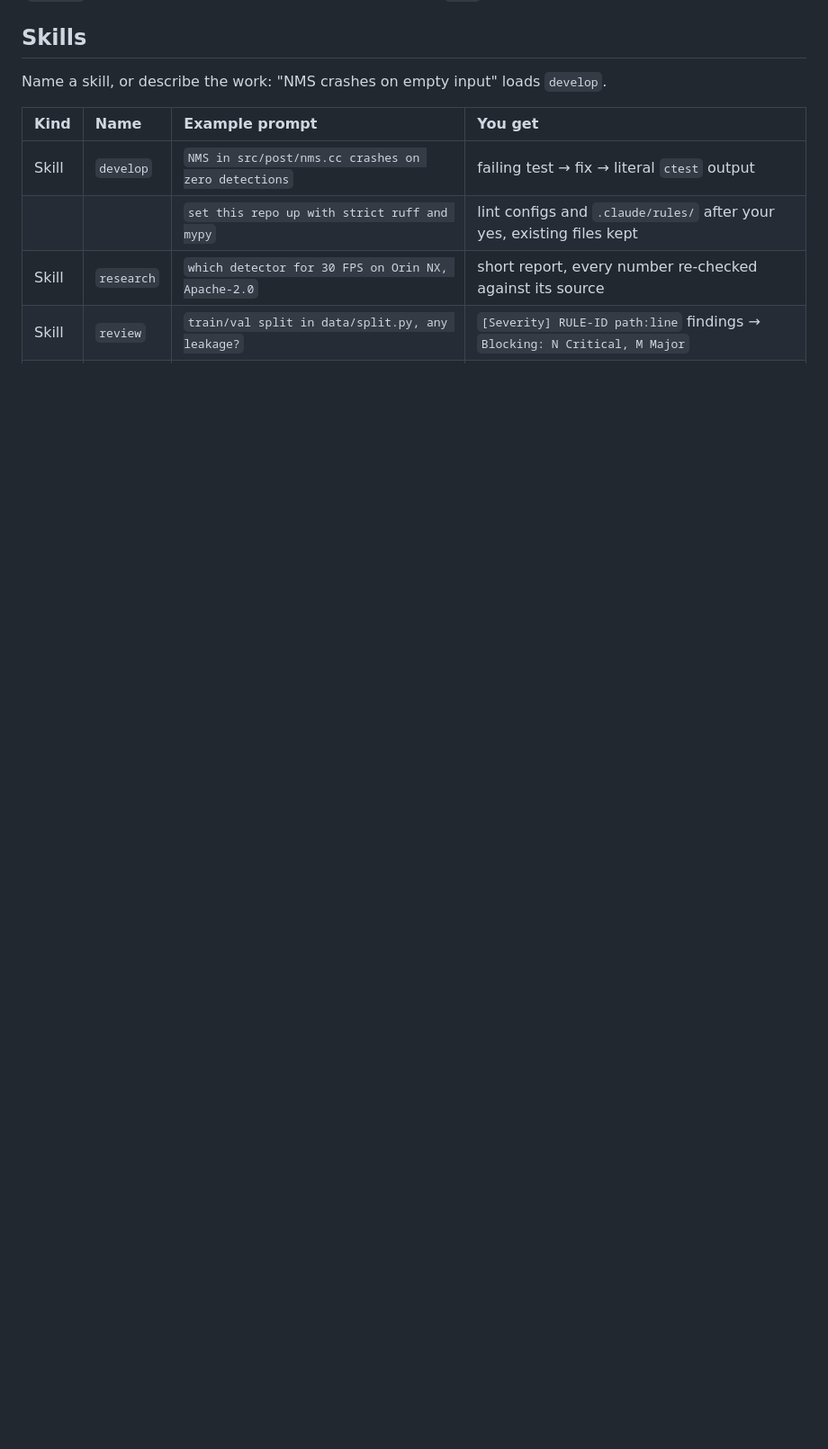
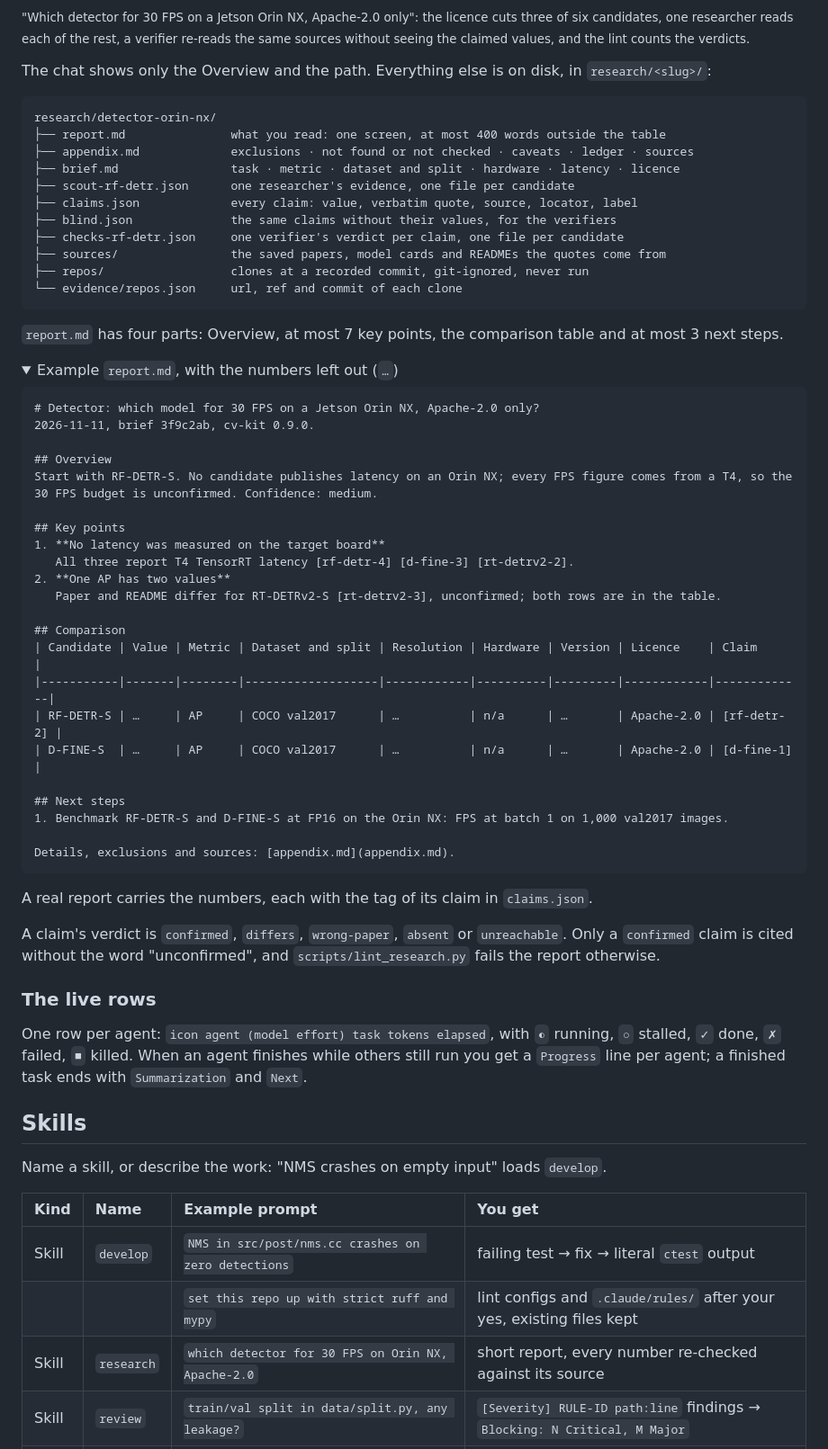
Before and after one commit to lthphuw/cv-kit, a Markdown page: README.md, the part around one of its changes. Shown at 90% size. GitHub-like rendering; folded sections open; blank space fills up the shorter version.

````diff
--- a/README.md
+++ b/README.md
@@ -47,3 +52,65 @@ on PATH; not the snap build, it cannot read `/tmp`).
+<sub>"Which detector for 30 FPS on a Jetson Orin NX, Apache-2.0 only": the licence cuts three of six candidates, one researcher reads each of the rest, a verifier re-reads the same sources without seeing the claimed values, and the lint counts the verdicts.</sub>
+
+The chat shows only the Overview and the path. Everything else is on disk, in `research/<slug>/`:
+
+```
+research/detector-orin-nx/
+├── report.md               what you read: one screen, at most 400 words outside the table
+├── appendix.md             exclusions · not found or not checked · caveats · ledger · sources
+├── brief.md                task · metric · dataset and split · hardware · latency · licence
+├── scout-rf-detr.json      one researcher's evidence, one file per candidate
+├── claims.json             every claim: value, verbatim quote, source, locator, label
+├── blind.json              the same claims without their values, for the verifiers
+├── checks-rf-detr.json     one verifier's verdict per claim, one file per candidate
+├── sources/                the saved papers, model cards and READMEs the quotes come from
+├── repos/                  clones at a recorded commit, git-ignored, never run
+└── evidence/repos.json     url, ref and commit of each clone
+```
+
+`report.md` has four parts: Overview, at most 7 key points, the comparison table and at most 3 next steps.
+
+<details>
+<summary>Example <code>report.md</code>, with the numbers left out (<code>…</code>)</summary>
+
+```markdown
+# Detector: which model for 30 FPS on a Jetson Orin NX, Apache-2.0 only?
+2026-11-11, brief 3f9c2ab, cv-kit 0.9.0.
+
+## Overview
+Start with RF-DETR-S. No candidate publishes latency on an Orin NX; every FPS figure comes from a T4, so the
+30 FPS budget is unconfirmed. Confidence: medium.
+
+## Key points
+1. **No latency was measured on the target board**
+   All three report T4 TensorRT latency [rf-detr-4] [d-fine-3] [rt-detrv2-2].
+2. **One AP has two values**
+   Paper and README differ for RT-DETRv2-S [rt-detrv2-3], unconfirmed; both rows are in the table.
+
+## Comparison
+| Candidate | Value | Metric | Dataset and split | Resolution | Hardware | Version | Licence    | Claim       |
+|-----------|-------|--------|-------------------|------------|----------|---------|------------|-------------|
+| RF-DETR-S | …     | AP     | COCO val2017      | …          | n/a      | …       | Apache-2.0 | [rf-detr-2] |
+| D-FINE-S  | …     | AP     | COCO val2017      | …          | n/a      | …       | Apache-2.0 | [d-fine-1]  |
+
+## Next steps
+1. Benchmark RF-DETR-S and D-FINE-S at FP16 on the Orin NX: FPS at batch 1 on 1,000 val2017 images.
+
+Details, exclusions and sources: [appendix.md](appendix.md).
+```
+
+A real report carries the numbers, each with the tag of its claim in `claims.json`.
+
+</details>
+
+A claim's verdict is `confirmed`, `differs`, `wrong-paper`, `absent` or `unreachable`. Only a `confirmed` claim is
+cited without the word "unconfirmed", and `scripts/lint_research.py` fails the report otherwise.
+
+### The live rows
+
+One row per agent: `icon agent (model effort) task tokens elapsed`, with `◐` running, `○` stalled, `✓` done,
+`✗` failed, `■` killed. When an agent finishes while others still run you get a `Progress` line per agent; a
+finished task ends with `Summarization` and `Next`.
+
 ## Skills
 
 Name a skill, or describe the work: "NMS crashes on empty input" loads `develop`.
````
Also changed, not shown: other parts of README.md (+38 -28 lines), docs/assets/develop.gif (added), docs/assets/live-rows.gif (deleted), docs/assets/research.gif (added), 2 other files.
